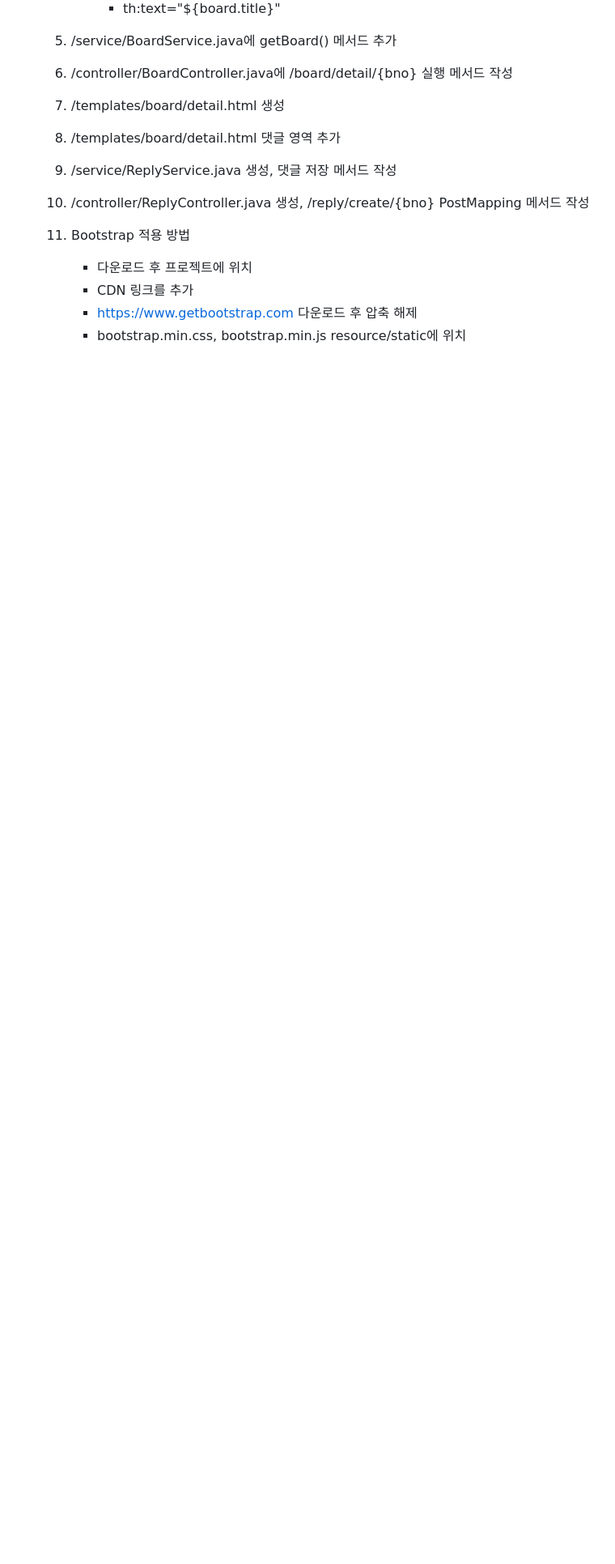
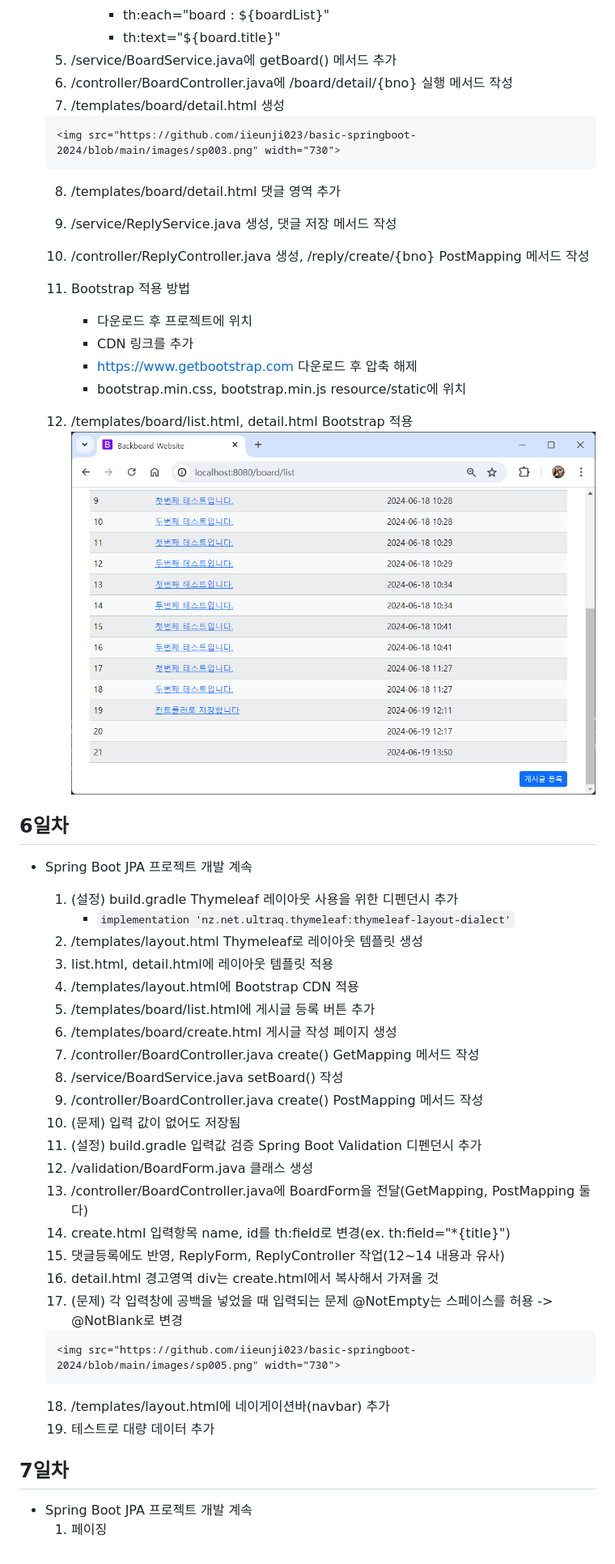
Before and after one commit to iieunji023/basic-springboot-2024, a Markdown page: README.md, the part around the change. Shown: that part at 81% size. GitHub-like rendering; pictures changed too: images/sp004.png (added); blank space fills up the shorter version.

Commit message:
Feat:[Day06] Bootstrap 적용

```diff
--- a/README.md
+++ b/README.md
@@ -286,6 +286,8 @@ Java 빅데이터 개발자 과정 Spring Boot 학습 리포지토리
 	6. /controller/BoardController.java에 /board/detail/{bno} 실행 메서드 작성
 	7. /templates/board/detail.html 생성
 
+      <img src="https://github.com/iieunji023/basic-springboot-2024/blob/main/images/sp003.png" width="730">
+
 	8. /templates/board/detail.html 댓글 영역 추가
 	9. /service/ReplyService.java 생성, 댓글 저장 메서드 작성
 	10. /controller/ReplyController.java 생성, /reply/create/{bno} PostMapping 메서드 작성
@@ -295,3 +297,35 @@ Java 빅데이터 개발자 과정 Spring Boot 학습 리포지토리
 		- CDN 링크를 추가
 		- https://www.getbootstrap.com 다운로드 후 압축 해제
 		- bootstrap.min.css, bootstrap.min.js resource/static에 위치
+  12. /templates/board/list.html, detail.html Bootstrap 적용
+      <img src="https://github.com/iieunji023/basic-springboot-2024/blob/main/images/sp004.png" width="730">
+
+## 6일차
+- Spring Boot JPA 프로젝트 개발 계속
+	1. (설정) build.gradle Thymeleaf 레이아웃 사용을 위한 디펜던시 추가
+		- `implementation 'nz.net.ultraq.thymeleaf:thymeleaf-layout-dialect'`
+	2. /templates/layout.html Thymeleaf로 레이아웃 템플릿 생성
+	3. list.html, detail.html에 레이아웃 템플릿 적용
+	4. /templates/layout.html에 Bootstrap CDN 적용
+	5. /templates/board/list.html에 게시글 등록 버튼 추가
+	6. /templates/board/create.html 게시글 작성 페이지 생성
+	7. /controller/BoardController.java create() GetMapping 메서드 작성
+	8. /service/BoardService.java setBoard() 작성
+	9. /controller/BoardController.java create() PostMapping 메서드 작성
+	10. (문제) 입력 값이 없어도 저장됨
+	11. (설정) build.gradle 입력값 검증 Spring Boot Validation 디펜던시 추가
+	12. /validation/BoardForm.java 클래스 생성
+	13. /controller/BoardController.java에 BoardForm을 전달(GetMapping, PostMapping 둘 다)
+	14. create.html 입력항목 name, id를 th:field로 변경(ex. th:field="*{title}")
+	15. 댓글등록에도 반영, ReplyForm, ReplyController 작업(12~14 내용과 유사)
+	16. detail.html 경고영역 div는 create.html에서 복사해서 가져올 것
+	17. (문제) 각 입력창에 공백을 넣었을 때 입력되는 문제 @NotEmpty는 스페이스를 허용 -> @NotBlank로 변경
+
+      <img src="https://github.com/iieunji023/basic-springboot-2024/blob/main/images/sp005.png" width="730">
+
+	18. /templates/layout.html에 네이게이션바(navbar) 추가
+	19. 테스트로 대량 데이터 추가
+
+## 7일차
+- Spring Boot JPA 프로젝트 개발 계속
+  1. 페이징
```
Also changed, not shown: images/sp005.png (added), 14 other files.
